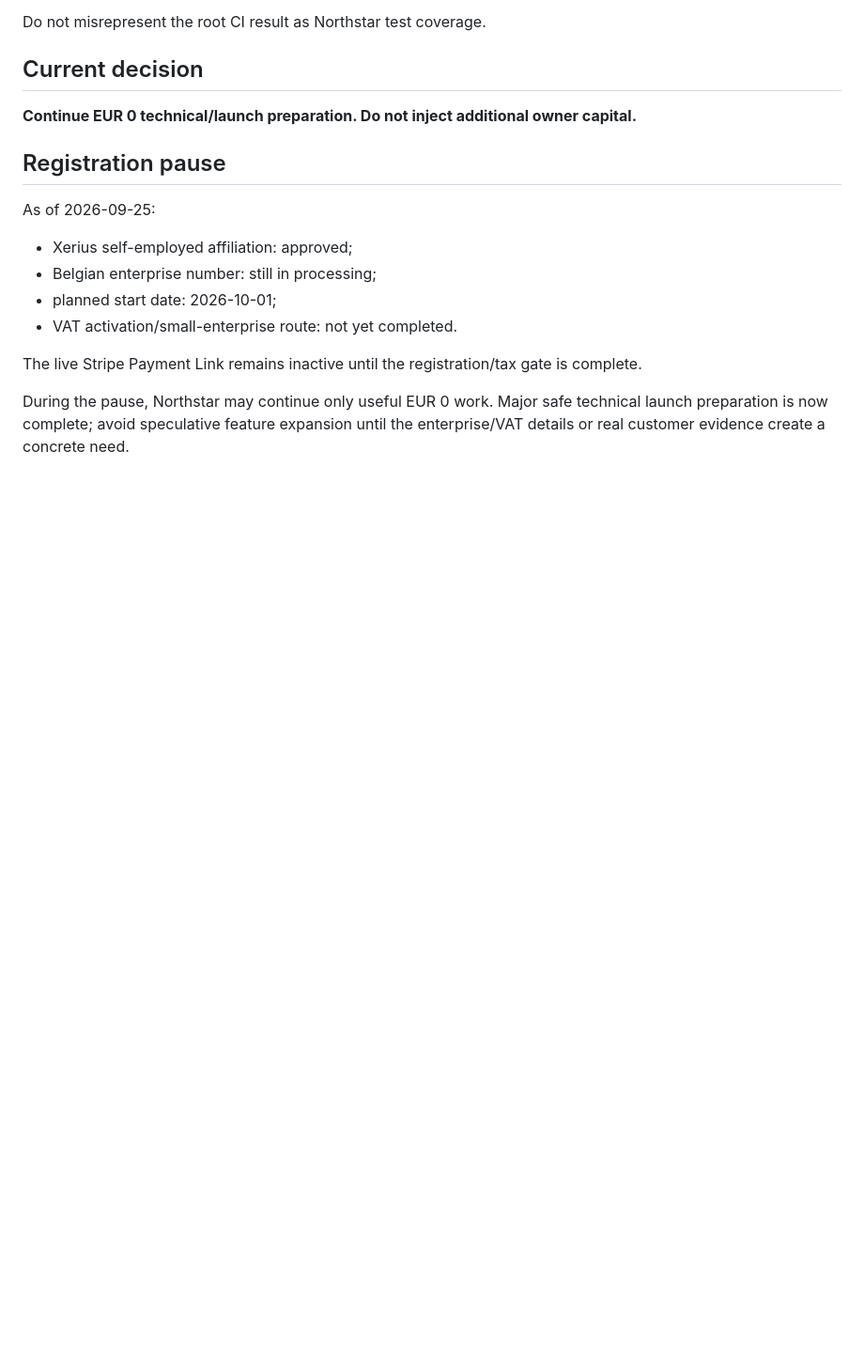
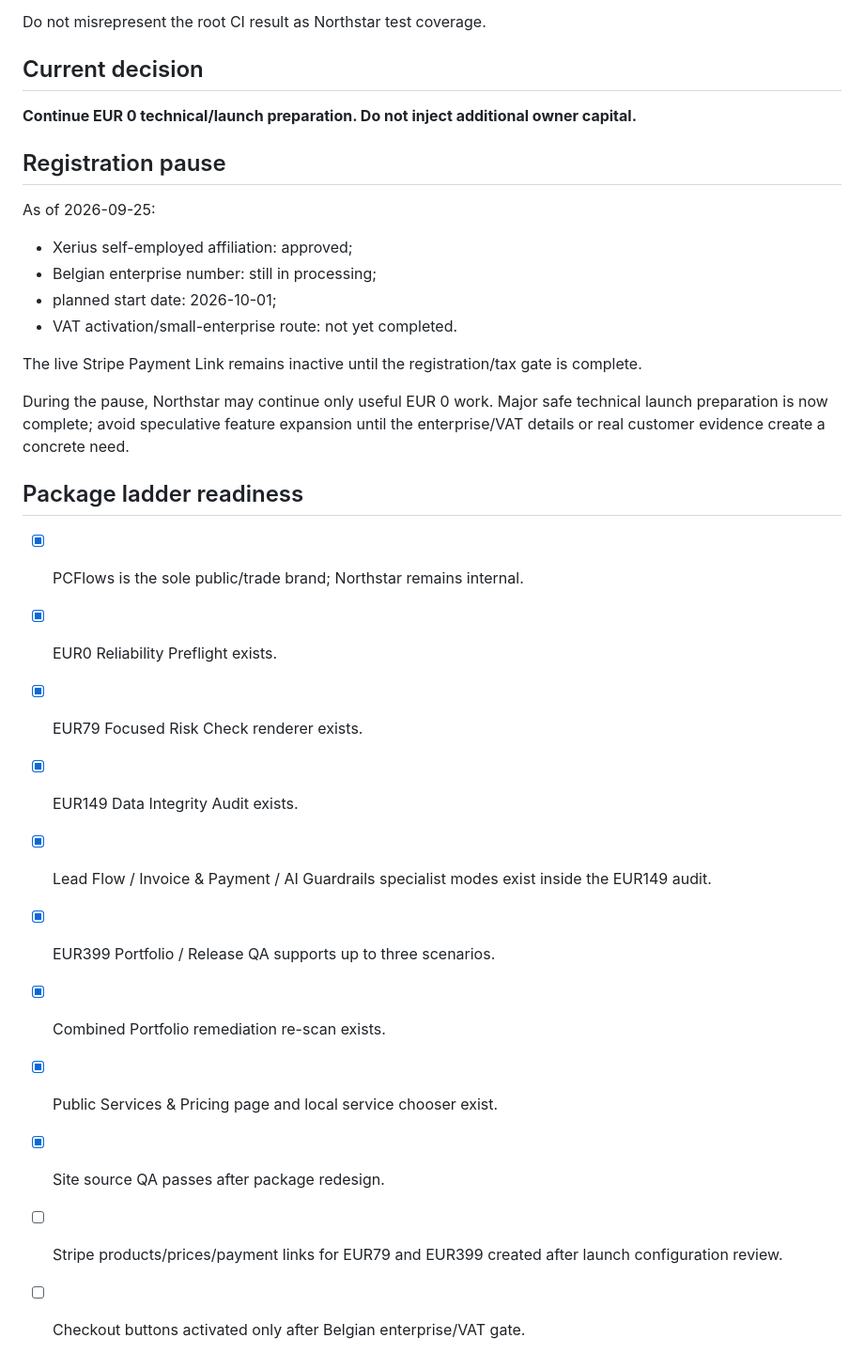
Before and after one commit to Paullz94/n8n-workflow-reliability-audit, a Markdown page: northstar/make-reliability/PILOT_LAUNCH_GATES.md, the part around the change. Shown at 94% size. Rendered like a GitHub page; blank space fills up the shorter version.

Commit message:
northstar: add package ladder launch gates

```diff
--- a/northstar/make-reliability/PILOT_LAUNCH_GATES.md
+++ b/northstar/make-reliability/PILOT_LAUNCH_GATES.md
@@ -111,3 +111,17 @@ As of 2026-09-25:
 The live Stripe Payment Link remains inactive until the registration/tax gate is complete.
 
 During the pause, Northstar may continue only useful EUR 0 work. Major safe technical launch preparation is now complete; avoid speculative feature expansion until the enterprise/VAT details or real customer evidence create a concrete need.
+
+
+## Package ladder readiness
+- [x] PCFlows is the sole public/trade brand; Northstar remains internal.
+- [x] EUR0 Reliability Preflight exists.
+- [x] EUR79 Focused Risk Check renderer exists.
+- [x] EUR149 Data Integrity Audit exists.
+- [x] Lead Flow / Invoice & Payment / AI Guardrails specialist modes exist inside the EUR149 audit.
+- [x] EUR399 Portfolio / Release QA supports up to three scenarios.
+- [x] Combined Portfolio remediation re-scan exists.
+- [x] Public Services & Pricing page and local service chooser exist.
+- [x] Site source QA passes after package redesign.
+- [ ] Stripe products/prices/payment links for EUR79 and EUR399 created after launch configuration review.
+- [ ] Checkout buttons activated only after Belgian enterprise/VAT gate.
```
